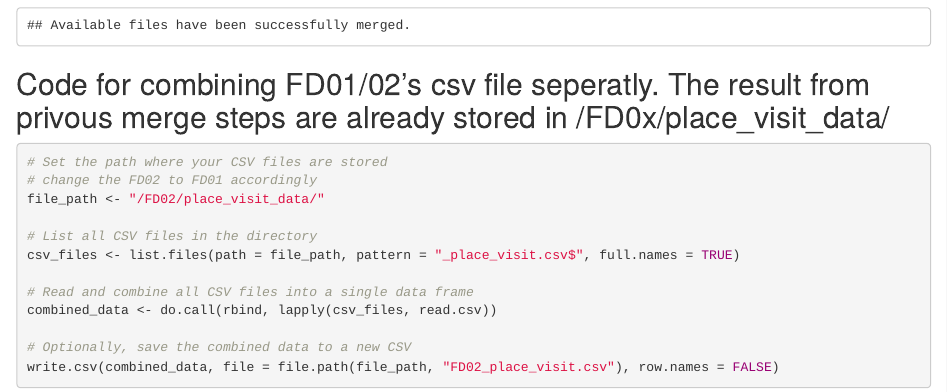
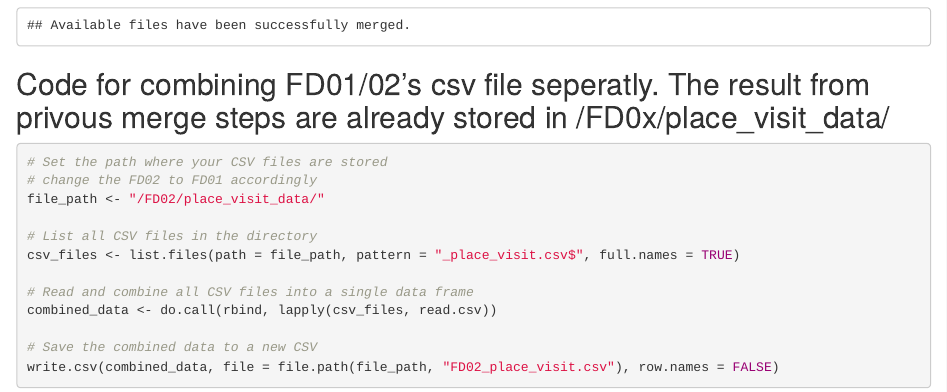
Before and after one commit to JohnYe520/CPTS575-GLH-Visualization-Project, an R Markdown document (merge.rmd): the page in a window 1100 px wide, from 850 px down. Rendered offline with R 4.5, knitr and Pandoc, with nearby package versions.

Commit message:
Update merge.rmd

````diff
--- a/merge.rmd
+++ b/merge.rmd
@@ -33,6 +33,6 @@ csv_files <- list.files(path = file_path, pattern = "_place_visit.csv$", full.na
 # Read and combine all CSV files into a single data frame
 combined_data <- do.call(rbind, lapply(csv_files, read.csv))
 
-# Optionally, save the combined data to a new CSV
+# Save the combined data to a new CSV
 write.csv(combined_data, file = file.path(file_path, "FD02_place_visit.csv"), row.names = FALSE)
 ```
````
